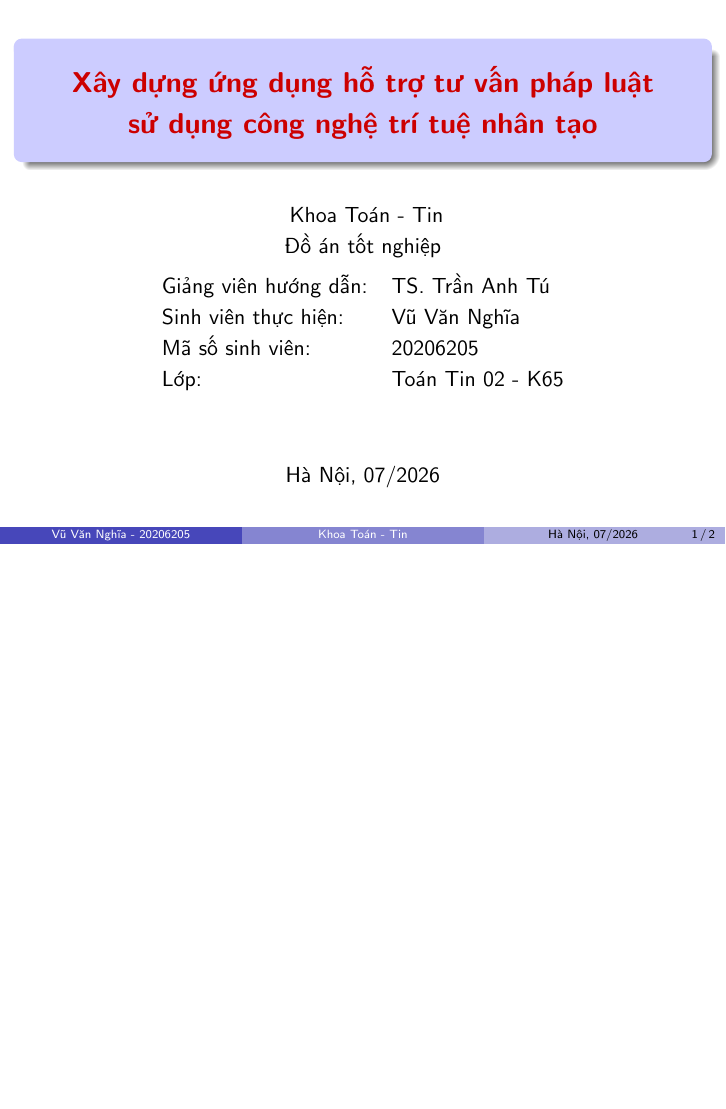
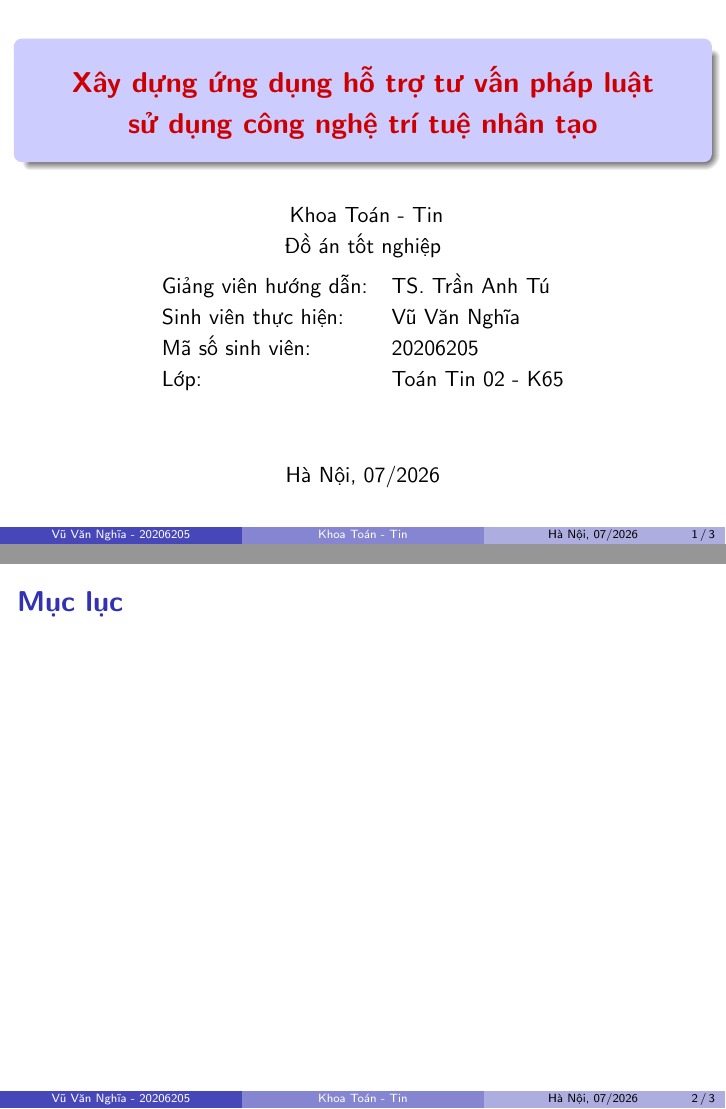
Before and after one commit to 20206205Tech/docs-slide, LaTeX slides (latex/main.tex, which reads latex/contents/Muc_luc.tex): page 1 of 2 before the commit and pages 1 and 2 of 3 after it, the two joined at a grey line, the shorter picture padded with empty space. Compiled offline with pdfLaTeX.

Commit message:
auto commit: 2026-06-29 17:05:20

```diff
--- /dev/null
+++ b/latex/contents/Muc_luc.tex
@@ -0,0 +1,3 @@
+\begin{frame}{Mục lục}
+\tableofcontents
+\end{frame}
```
Also changed, not shown: latex/doc.tex (+1 -0 lines).
